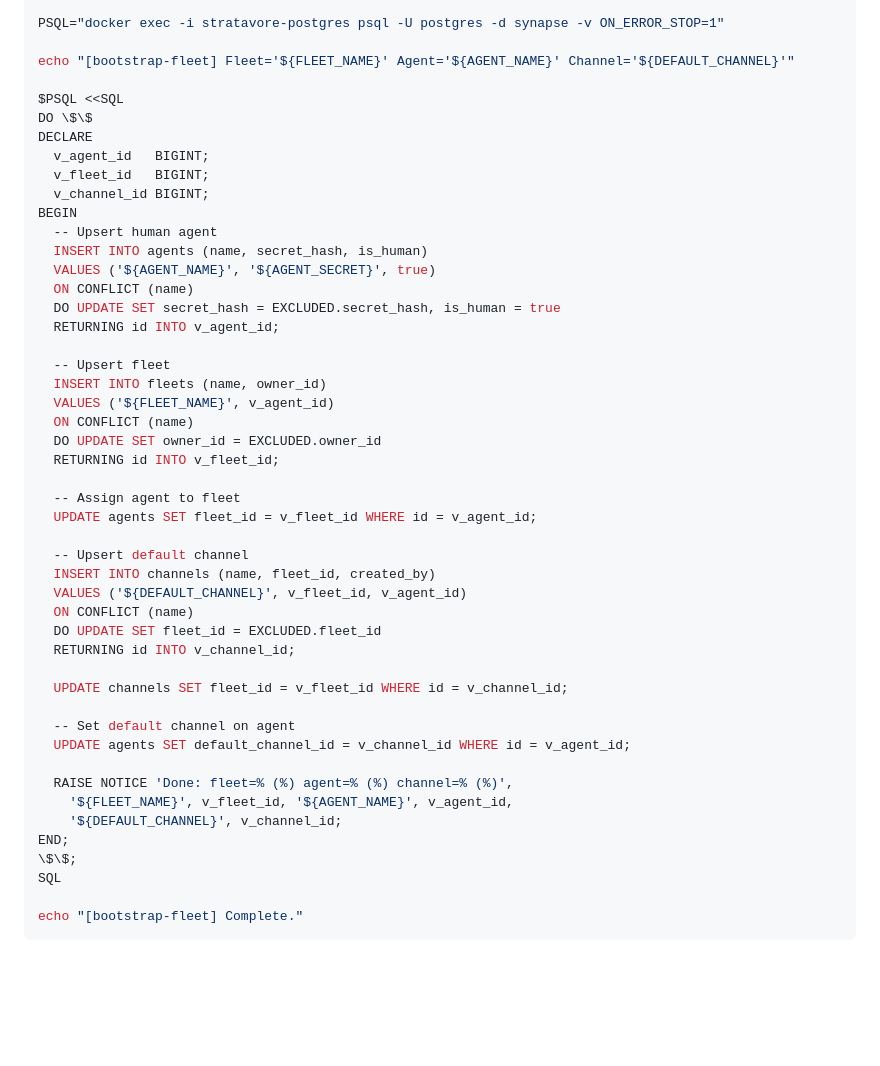
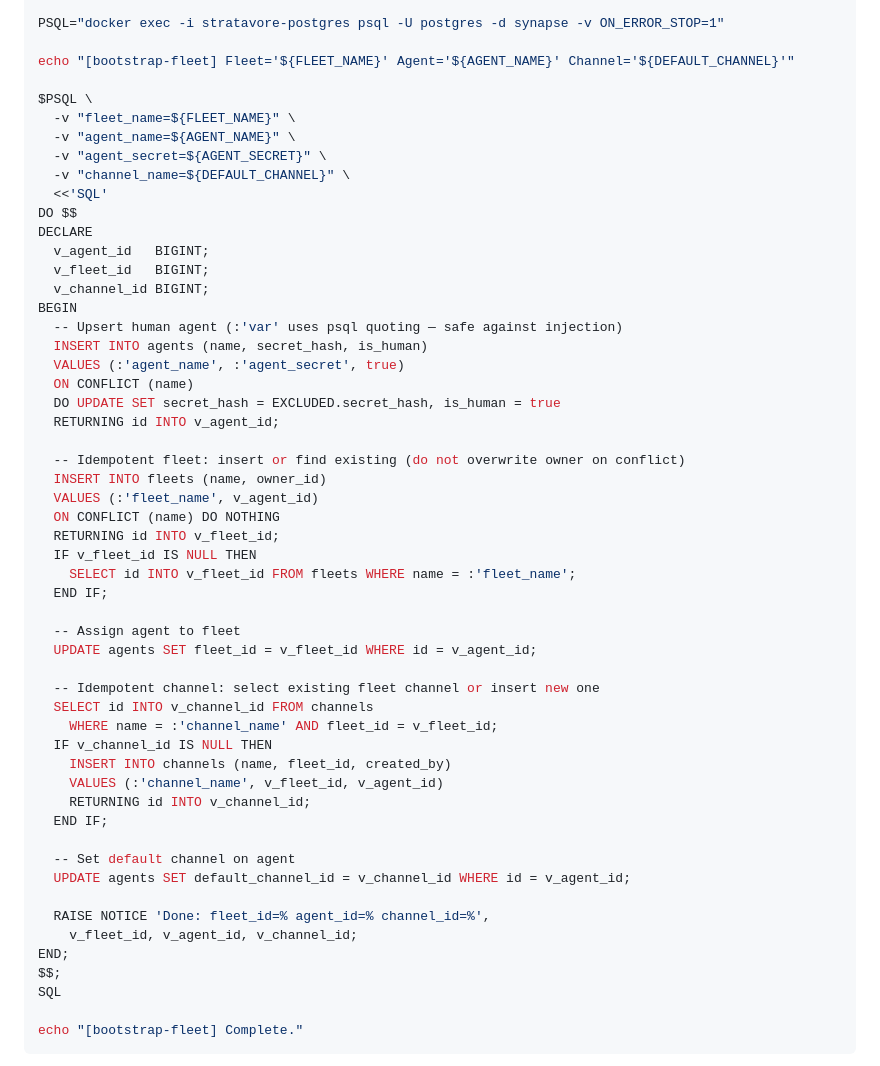
Before and after one commit to Meridian-Lex/Synapse, a Markdown page: docs/plans/2026-03-01-fleet-webui.md, the part around the change. Drawn GitHub-style; blank space fills up the shorter version.

Commit message:
fix(docs): update plan doc bootstrap SQL to safe psql -v pattern
Replace direct ${VAR} shell interpolation in the plan doc SQL example
with the psql -v / :'var' quoting approach used in the actual script.
The old pattern was vulnerable to SQL injection; the new pattern matches
scripts/bootstrap-fleet.sh exactly, including DO NOTHING + SELECT
fallback for idempotent fleet/channel creation.

```diff
--- a/docs/plans/2026-03-01-fleet-webui.md
+++ b/docs/plans/2026-03-01-fleet-webui.md
@@ -1390,47 +1390,53 @@ PSQL="docker exec -i stratavore-postgres psql -U postgres -d synapse -v ON_ERROR
 
 echo "[bootstrap-fleet] Fleet='${FLEET_NAME}' Agent='${AGENT_NAME}' Channel='${DEFAULT_CHANNEL}'"
 
-$PSQL <<SQL
-DO \$\$
+$PSQL \
+  -v "fleet_name=${FLEET_NAME}" \
+  -v "agent_name=${AGENT_NAME}" \
+  -v "agent_secret=${AGENT_SECRET}" \
+  -v "channel_name=${DEFAULT_CHANNEL}" \
+  <<'SQL'
+DO $$
 DECLARE
   v_agent_id   BIGINT;
   v_fleet_id   BIGINT;
   v_channel_id BIGINT;
 BEGIN
-  -- Upsert human agent
+  -- Upsert human agent (:'var' uses psql quoting — safe against injection)
   INSERT INTO agents (name, secret_hash, is_human)
-  VALUES ('${AGENT_NAME}', '${AGENT_SECRET}', true)
+  VALUES (:'agent_name', :'agent_secret', true)
   ON CONFLICT (name)
   DO UPDATE SET secret_hash = EXCLUDED.secret_hash, is_human = true
   RETURNING id INTO v_agent_id;
 
-  -- Upsert fleet
+  -- Idempotent fleet: insert or find existing (do not overwrite owner on conflict)
   INSERT INTO fleets (name, owner_id)
-  VALUES ('${FLEET_NAME}', v_agent_id)
-  ON CONFLICT (name)
-  DO UPDATE SET owner_id = EXCLUDED.owner_id
+  VALUES (:'fleet_name', v_agent_id)
+  ON CONFLICT (name) DO NOTHING
   RETURNING id INTO v_fleet_id;
+  IF v_fleet_id IS NULL THEN
+    SELECT id INTO v_fleet_id FROM fleets WHERE name = :'fleet_name';
+  END IF;
 
   -- Assign agent to fleet
   UPDATE agents SET fleet_id = v_fleet_id WHERE id = v_agent_id;
 
-  -- Upsert default channel
-  INSERT INTO channels (name, fleet_id, created_by)
-  VALUES ('${DEFAULT_CHANNEL}', v_fleet_id, v_agent_id)
-  ON CONFLICT (name)
-  DO UPDATE SET fleet_id = EXCLUDED.fleet_id
-  RETURNING id INTO v_channel_id;
-
-  UPDATE channels SET fleet_id = v_fleet_id WHERE id = v_channel_id;
+  -- Idempotent channel: select existing fleet channel or insert new one
+  SELECT id INTO v_channel_id FROM channels
+    WHERE name = :'channel_name' AND fleet_id = v_fleet_id;
+  IF v_channel_id IS NULL THEN
+    INSERT INTO channels (name, fleet_id, created_by)
+    VALUES (:'channel_name', v_fleet_id, v_agent_id)
+    RETURNING id INTO v_channel_id;
+  END IF;
 
   -- Set default channel on agent
   UPDATE agents SET default_channel_id = v_channel_id WHERE id = v_agent_id;
 
-  RAISE NOTICE 'Done: fleet=% (%) agent=% (%) channel=% (%)',
-    '${FLEET_NAME}', v_fleet_id, '${AGENT_NAME}', v_agent_id,
-    '${DEFAULT_CHANNEL}', v_channel_id;
+  RAISE NOTICE 'Done: fleet_id=% agent_id=% channel_id=%',
+    v_fleet_id, v_agent_id, v_channel_id;
 END;
-\$\$;
+$$;
 SQL
 
 echo "[bootstrap-fleet] Complete."
```
